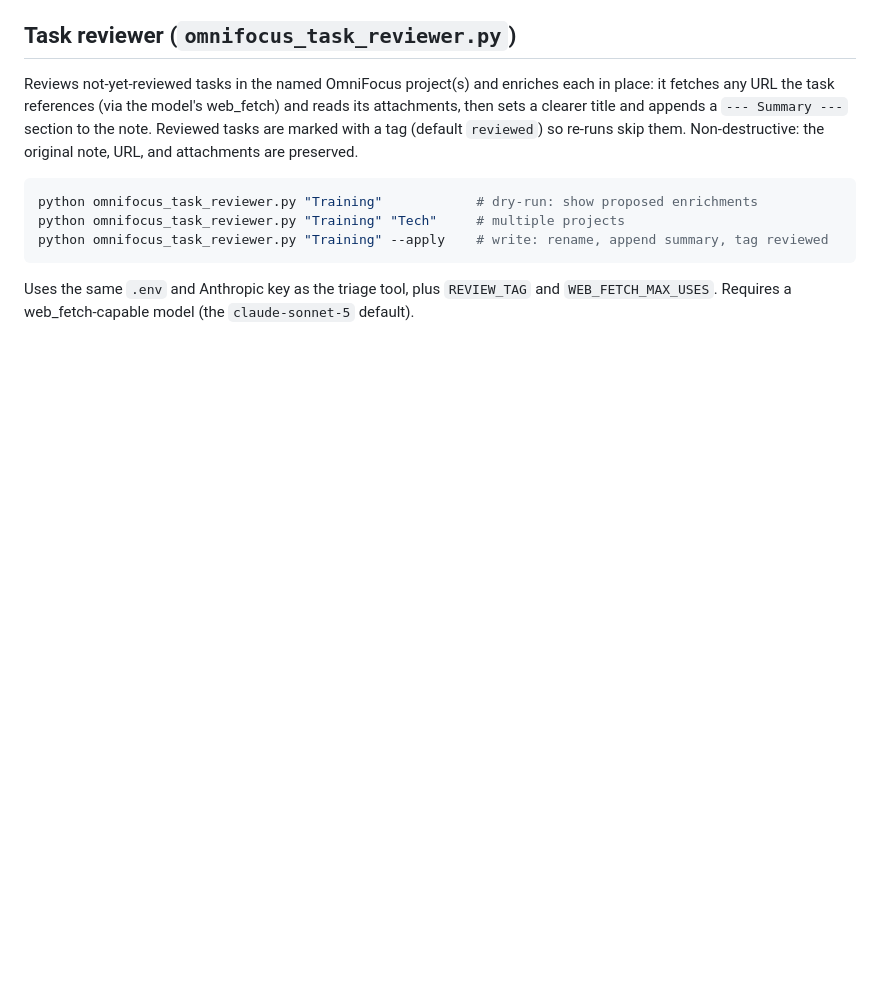
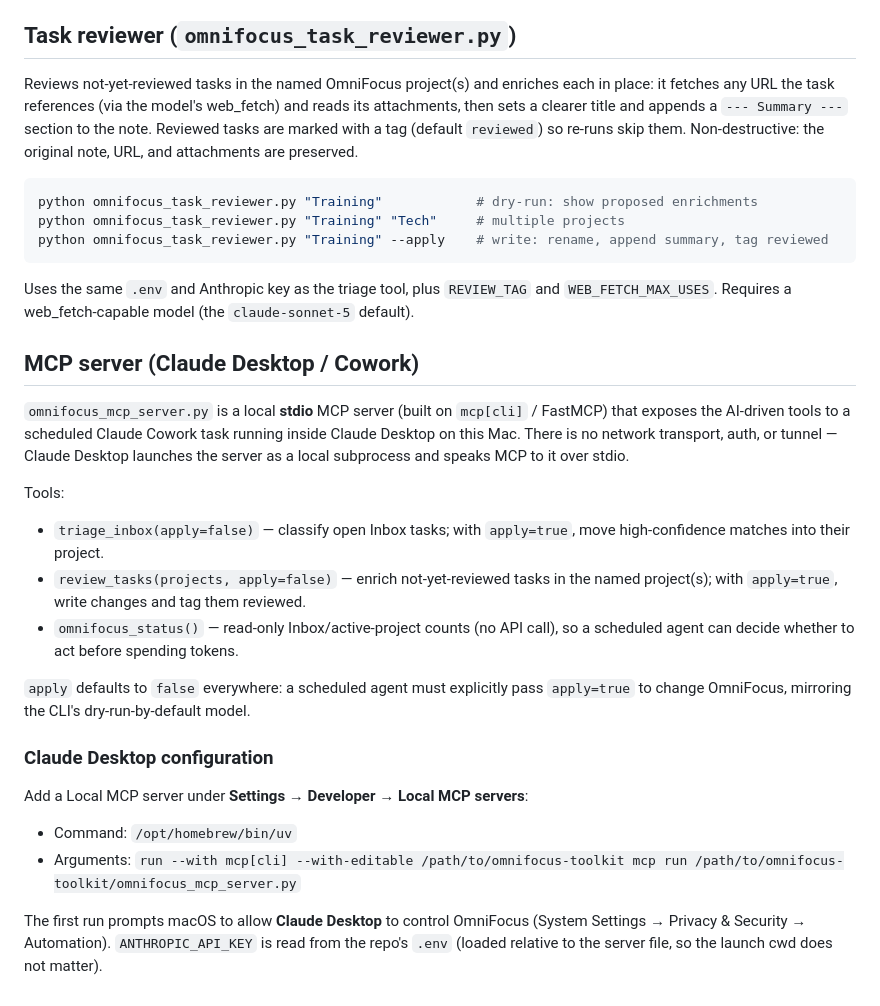
Before and after one commit to dstampfli/omnifocus-toolkit, a Markdown page: README.md, the part around the change. Rendered like a GitHub page; blank space fills up the shorter version.

Commit message:
docs: document the MCP server and Claude Desktop setup
Co-Authored-By: Claude Opus 4.8 (1M context) <noreply@anthropic.com>

```diff
--- a/README.md
+++ b/README.md
@@ -116,3 +116,36 @@ python omnifocus_task_reviewer.py "Training" --apply    # write: rename, append
 Uses the same `.env` and Anthropic key as the triage tool, plus `REVIEW_TAG` and
 `WEB_FETCH_MAX_USES`. Requires a web_fetch-capable model (the `claude-sonnet-5`
 default).
+
+## MCP server (Claude Desktop / Cowork)
+
+`omnifocus_mcp_server.py` is a local **stdio** MCP server (built on `mcp[cli]`
+/ FastMCP) that exposes the AI-driven tools to a scheduled Claude Cowork task
+running inside Claude Desktop on this Mac. There is no network transport, auth,
+or tunnel — Claude Desktop launches the server as a local subprocess and speaks
+MCP to it over stdio.
+
+Tools:
+
+- `triage_inbox(apply=false)` — classify open Inbox tasks; with `apply=true`,
+  move high-confidence matches into their project.
+- `review_tasks(projects, apply=false)` — enrich not-yet-reviewed tasks in the
+  named project(s); with `apply=true`, write changes and tag them reviewed.
+- `omnifocus_status()` — read-only Inbox/active-project counts (no API call), so
+  a scheduled agent can decide whether to act before spending tokens.
+
+`apply` defaults to `false` everywhere: a scheduled agent must explicitly pass
+`apply=true` to change OmniFocus, mirroring the CLI's dry-run-by-default model.
+
+### Claude Desktop configuration
+
+Add a Local MCP server under **Settings → Developer → Local MCP servers**:
+
+- Command: `/opt/homebrew/bin/uv`
+- Arguments:
+  `run --with mcp[cli] --with-editable /path/to/omnifocus-toolkit mcp run /path/to/omnifocus-toolkit/omnifocus_mcp_server.py`
+
+The first run prompts macOS to allow **Claude Desktop** to control OmniFocus
+(System Settings → Privacy & Security → Automation). `ANTHROPIC_API_KEY` is read
+from the repo's `.env` (loaded relative to the server file, so the launch cwd
+does not matter).
```
Also changed, not shown: CLAUDE.md (+3 -2 lines).
